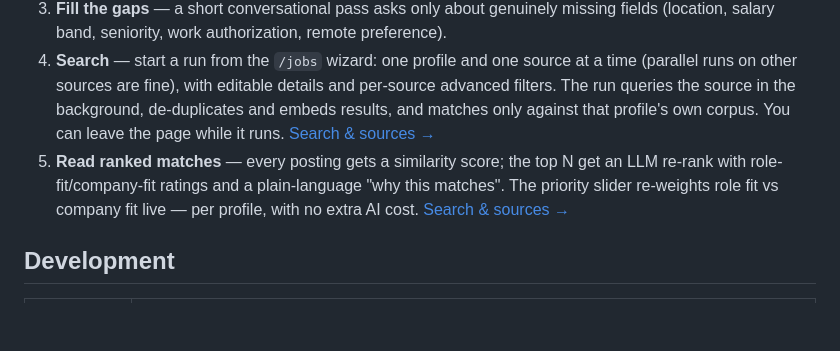
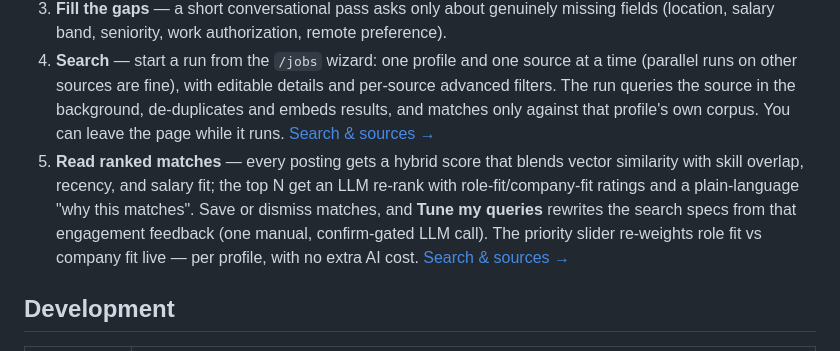
Before and after one commit to MSVhora/ai_job_assistant, a Markdown page: README.md, the part around the change. Rendered like a GitHub page; blank space fills up the shorter version.

Commit message:
docs(v4/39): mark issue 39 plan implemented with notes; README feature list covers hybrid scoring + signals

```diff
--- a/README.md
+++ b/README.md
@@ -48,7 +48,7 @@ A first successful match takes about five minutes (details in the [user guide](d
 2. **Upload a resume** — the AI extracts a structured profile draft; review and correct every field before saving. Corrections are recorded in a revision audit trail. [Upload & profile review →](docs/guide/02-upload-and-profile.md)
 3. **Fill the gaps** — a short conversational pass asks only about genuinely missing fields (location, salary band, seniority, work authorization, remote preference).
 4. **Search** — start a run from the `/jobs` wizard: one profile and one source at a time (parallel runs on other sources are fine), with editable details and per-source advanced filters. The run queries the source in the background, de-duplicates and embeds results, and matches only against that profile's own corpus. You can leave the page while it runs. [Search & sources →](docs/guide/03-job-discovery-and-matching.md)
-5. **Read ranked matches** — every posting gets a similarity score; the top N get an LLM re-rank with role-fit/company-fit ratings and a plain-language "why this matches". The priority slider re-weights role fit vs company fit live — per profile, with no extra AI cost. [Search & sources →](docs/guide/03-job-discovery-and-matching.md)
+5. **Read ranked matches** — every posting gets a hybrid score that blends vector similarity with skill overlap, recency, and salary fit; the top N get an LLM re-rank with role-fit/company-fit ratings and a plain-language "why this matches". Save or dismiss matches, and **Tune my queries** rewrites the search specs from that engagement feedback (one manual, confirm-gated LLM call). The priority slider re-weights role fit vs company fit live — per profile, with no extra AI cost. [Search & sources →](docs/guide/03-job-discovery-and-matching.md)
 
 ## Development
 
```
Also changed, not shown: 1 other file.
